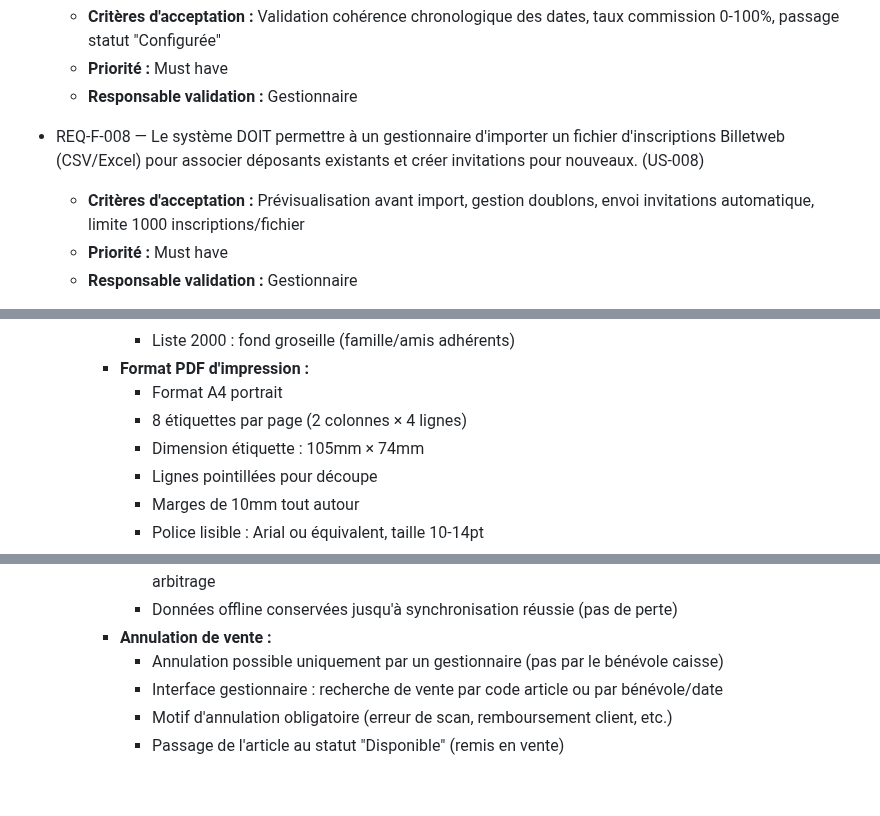
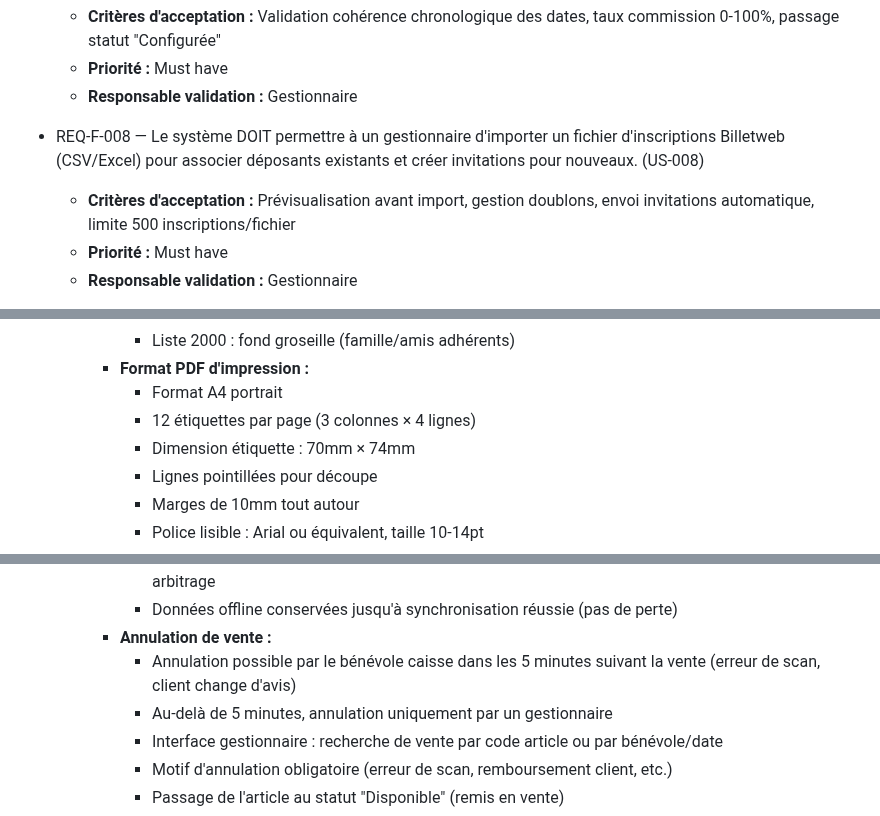
Before and after one commit to ALPE-Plaisance-du-Touch/Gestionnaire-de-Bourse-ALPE, a Markdown page: docs/exigences.md, 3 parts joined by grey strips. Drawn GitHub-style; blank space fills up the shorter version.

```diff
--- a/docs/exigences.md
+++ b/docs/exigences.md
@@ -35,7 +35,7 @@ links:
   - **Responsable validation :** Gestionnaire
 
 - REQ-F-008 — Le système DOIT permettre à un gestionnaire d'importer un fichier d'inscriptions Billetweb (CSV/Excel) pour associer déposants existants et créer invitations pour nouveaux. (US-008)
-  - **Critères d'acceptation :** Prévisualisation avant import, gestion doublons, envoi invitations automatique, limite 1000 inscriptions/fichier
+  - **Critères d'acceptation :** Prévisualisation avant import, gestion doublons, envoi invitations automatique, limite 500 inscriptions/fichier
   - **Priorité :** Must have
   - **Responsable validation :** Gestionnaire
 
@@ -363,8 +363,8 @@ links:
       - Liste 2000 : fond groseille (famille/amis adhérents)
     - **Format PDF d'impression :**
       - Format A4 portrait
-      - 8 étiquettes par page (2 colonnes × 4 lignes)
-      - Dimension étiquette : 105mm × 74mm
+      - 12 étiquettes par page (3 colonnes × 4 lignes)
+      - Dimension étiquette : 70mm × 74mm
       - Lignes pointillées pour découpe
       - Marges de 10mm tout autour
       - Police lisible : Arial ou équivalent, taille 10-14pt
@@ -454,7 +454,8 @@ links:
       - Gestion des conflits : si article vendu en doublon (2 caisses offline), alerte au gestionnaire pour arbitrage
       - Données offline conservées jusqu'à synchronisation réussie (pas de perte)
     - **Annulation de vente :**
-      - Annulation possible uniquement par un gestionnaire (pas par le bénévole caisse)
+      - Annulation possible par le bénévole caisse dans les 5 minutes suivant la vente (erreur de scan, client change d'avis)
+      - Au-delà de 5 minutes, annulation uniquement par un gestionnaire
       - Interface gestionnaire : recherche de vente par code article ou par bénévole/date
       - Motif d'annulation obligatoire (erreur de scan, remboursement client, etc.)
       - Passage de l'article au statut "Disponible" (remis en vente)
```
Also changed, not shown: docs/domain-model.md (+1 -1 lines), docs/user-stories.md (+12 -12 lines).
